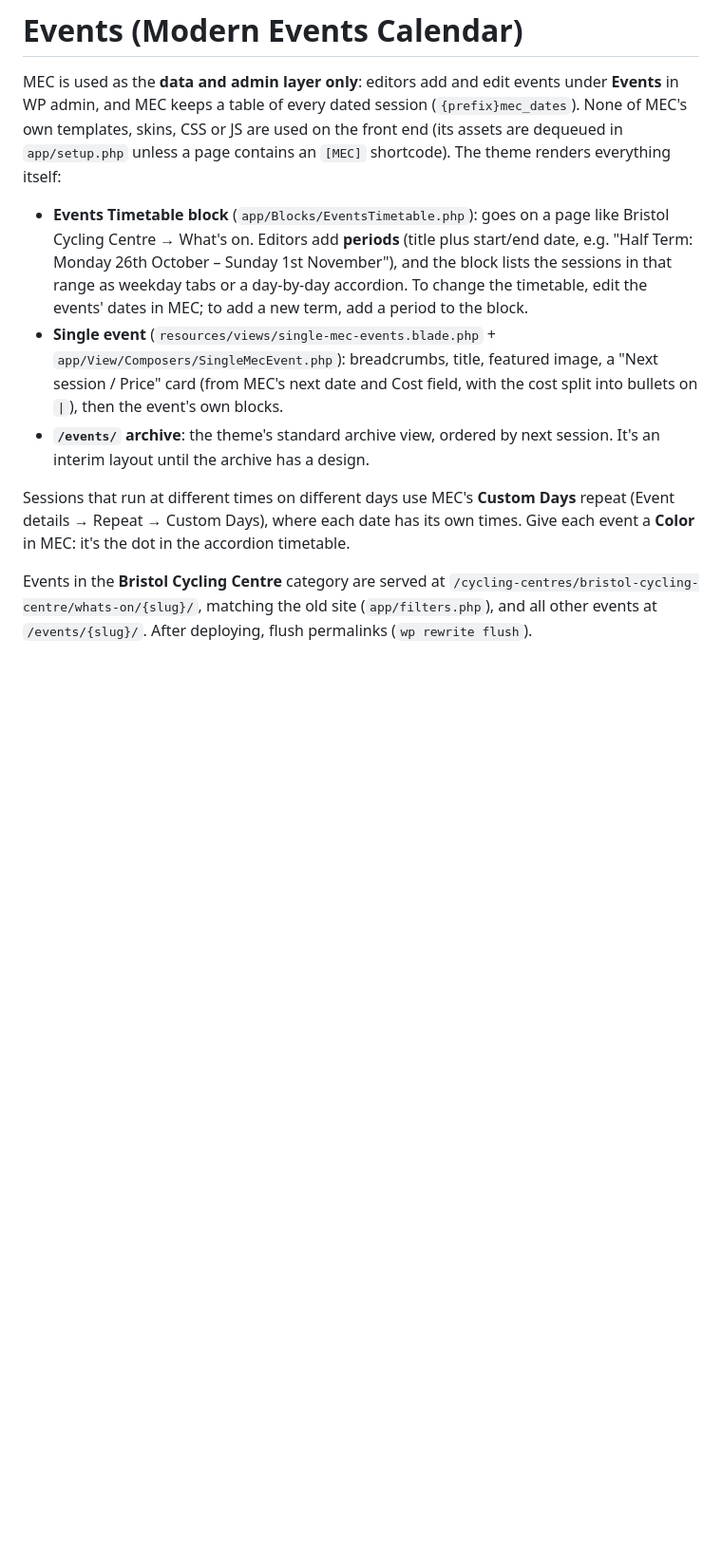
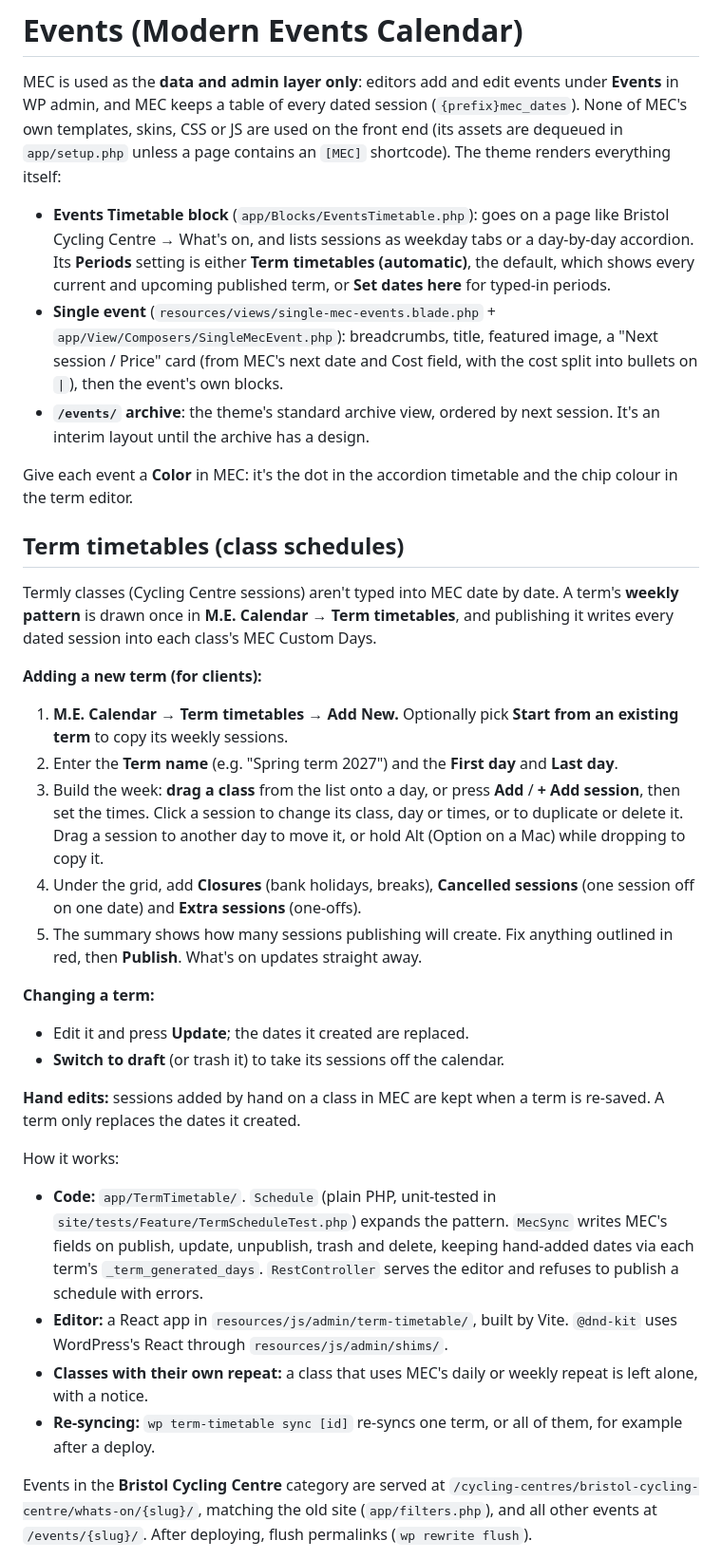
Before and after one commit to lunar-build/bbb-website-2026, a Markdown page: README.md, the part around the change. Shown at 95% size. Rendered like a GitHub page; blank space fills up the shorter version.

Commit message:
Document term timetables (client how-to and migration)
Co-Authored-By: Claude Opus 5.5 <noreply@anthropic.com>

```diff
--- a/README.md
+++ b/README.md
@@ -91,11 +91,34 @@ Once WP install screen has run (site loads, DB set up):
 
 MEC is used as the **data and admin layer only**: editors add and edit events under **Events** in WP admin, and MEC keeps a table of every dated session (`{prefix}mec_dates`). None of MEC's own templates, skins, CSS or JS are used on the front end (its assets are dequeued in `app/setup.php` unless a page contains an `[MEC]` shortcode). The theme renders everything itself:
 
-- **Events Timetable block** (`app/Blocks/EventsTimetable.php`): goes on a page like Bristol Cycling Centre → What's on. Editors add **periods** (title plus start/end date, e.g. "Half Term: Monday 26th October – Sunday 1st November"), and the block lists the sessions in that range as weekday tabs or a day-by-day accordion. To change the timetable, edit the events' dates in MEC; to add a new term, add a period to the block.
+- **Events Timetable block** (`app/Blocks/EventsTimetable.php`): goes on a page like Bristol Cycling Centre → What's on, and lists sessions as weekday tabs or a day-by-day accordion. Its **Periods** setting is either **Term timetables (automatic)**, the default, which shows every current and upcoming published term, or **Set dates here** for typed-in periods.
 - **Single event** (`resources/views/single-mec-events.blade.php` + `app/View/Composers/SingleMecEvent.php`): breadcrumbs, title, featured image, a "Next session / Price" card (from MEC's next date and Cost field, with the cost split into bullets on `|`), then the event's own blocks.
 - **`/events/` archive**: the theme's standard archive view, ordered by next session. It's an interim layout until the archive has a design.
 
-Sessions that run at different times on different days use MEC's **Custom Days** repeat (Event details → Repeat → Custom Days), where each date has its own times. Give each event a **Color** in MEC: it's the dot in the accordion timetable.
+Give each event a **Color** in MEC: it's the dot in the accordion timetable and the chip colour in the term editor.
+
+## Term timetables (class schedules)
+
+Termly classes (Cycling Centre sessions) aren't typed into MEC date by date. A term's **weekly pattern** is drawn once in **M.E. Calendar → Term timetables**, and publishing it writes every dated session into each class's MEC Custom Days.
+
+**Adding a new term (for clients):**
+1. **M.E. Calendar → Term timetables → Add New.** Optionally pick **Start from an existing term** to copy its weekly sessions.
+2. Enter the **Term name** (e.g. "Spring term 2027") and the **First day** and **Last day**.
+3. Build the week: **drag a class** from the list onto a day, or press **Add** / **+ Add session**, then set the times. Click a session to change its class, day or times, or to duplicate or delete it. Drag a session to another day to move it, or hold Alt (Option on a Mac) while dropping to copy it.
+4. Under the grid, add **Closures** (bank holidays, breaks), **Cancelled sessions** (one session off on one date) and **Extra sessions** (one-offs).
+5. The summary shows how many sessions publishing will create. Fix anything outlined in red, then **Publish**. What's on updates straight away.
+
+**Changing a term:**
+- Edit it and press **Update**; the dates it created are replaced.
+- **Switch to draft** (or trash it) to take its sessions off the calendar.
+
+**Hand edits:** sessions added by hand on a class in MEC are kept when a term is re-saved. A term only replaces the dates it created.
+
+How it works:
+- **Code:** `app/TermTimetable/`. `Schedule` (plain PHP, unit-tested in `site/tests/Feature/TermScheduleTest.php`) expands the pattern. `MecSync` writes MEC's fields on publish, update, unpublish, trash and delete, keeping hand-added dates via each term's `_term_generated_days`. `RestController` serves the editor and refuses to publish a schedule with errors.
+- **Editor:** a React app in `resources/js/admin/term-timetable/`, built by Vite. `@dnd-kit` uses WordPress's React through `resources/js/admin/shims/`.
+- **Classes with their own repeat:** a class that uses MEC's daily or weekly repeat is left alone, with a notice.
+- **Re-syncing:** `wp term-timetable sync [id]` re-syncs one term, or all of them, for example after a deploy.
 
 Events in the **Bristol Cycling Centre** category are served at `/cycling-centres/bristol-cycling-centre/whats-on/{slug}/`, matching the old site (`app/filters.php`), and all other events at `/events/{slug}/`. After deploying, flush permalinks (`wp rewrite flush`).
 
```
Also changed, not shown: 1 other file.
